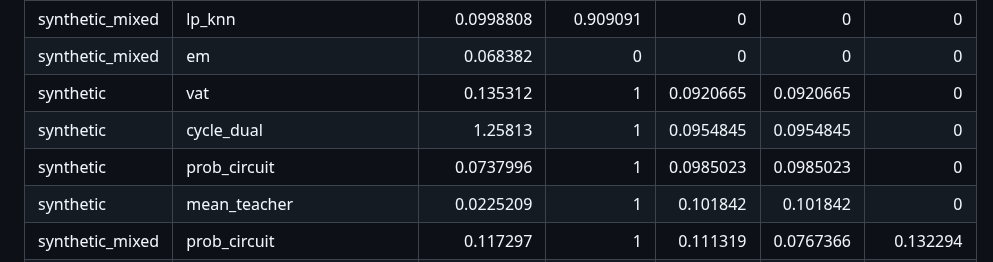
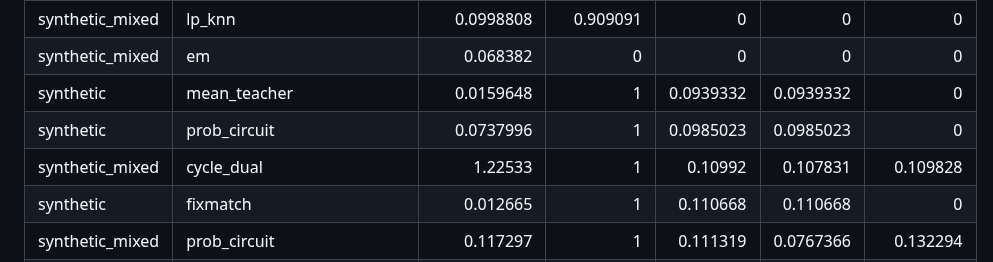
Before and after one commit to mattsq/XTYLearner, a Markdown page: benchmark_results.md, the part around one of its changes. GitHub-like rendering.

Commit message:
Update benchmark results

```diff
--- a/benchmark_results.md
+++ b/benchmark_results.md
@@ -4,8 +4,8 @@
 | synthetic       | lp_knn                     |     0.516098    |             0.7      |      0         |               0         |                  0        |
 | synthetic_mixed | lp_knn                     |     0.0998808   |             0.909091 |      0         |               0         |                  0        |
 | synthetic_mixed | em                         |     0.068382    |             0        |      0         |               0         |                  0        |
-| synthetic       | vat                        |     0.135312    |             1        |      0.0920665 |               0.0920665 |                  0        |
-| synthetic       | cycle_dual                 |     1.25813     |             1        |      0.0954845 |               0.0954845 |                  0        |
+| synthetic       | mean_teacher               |     0.0159648   |             1        |      0.0939332 |               0.0939332 |                  0        |
 | synthetic       | prob_circuit               |     0.0737996   |             1        |      0.0985023 |               0.0985023 |                  0        |
-| synthetic       | mean_teacher               |     0.0225209   |             1        |      0.101842  |               0.101842  |                  0        |
+| synthetic_mixed | cycle_dual                 |     1.22533     |             1        |      0.10992   |               0.107831  |                  0.109828 |
+| synthetic       | fixmatch                   |     0.012665    |             1        |      0.110668  |               0.110668  |                  0        |
 | synthetic_mixed | prob_circuit               |     0.117297    |             1        |      0.111319  |               0.0767366 |                  0.132294 |
```
Also changed, not shown: other parts of benchmark_results.md (+61 -61 lines).
